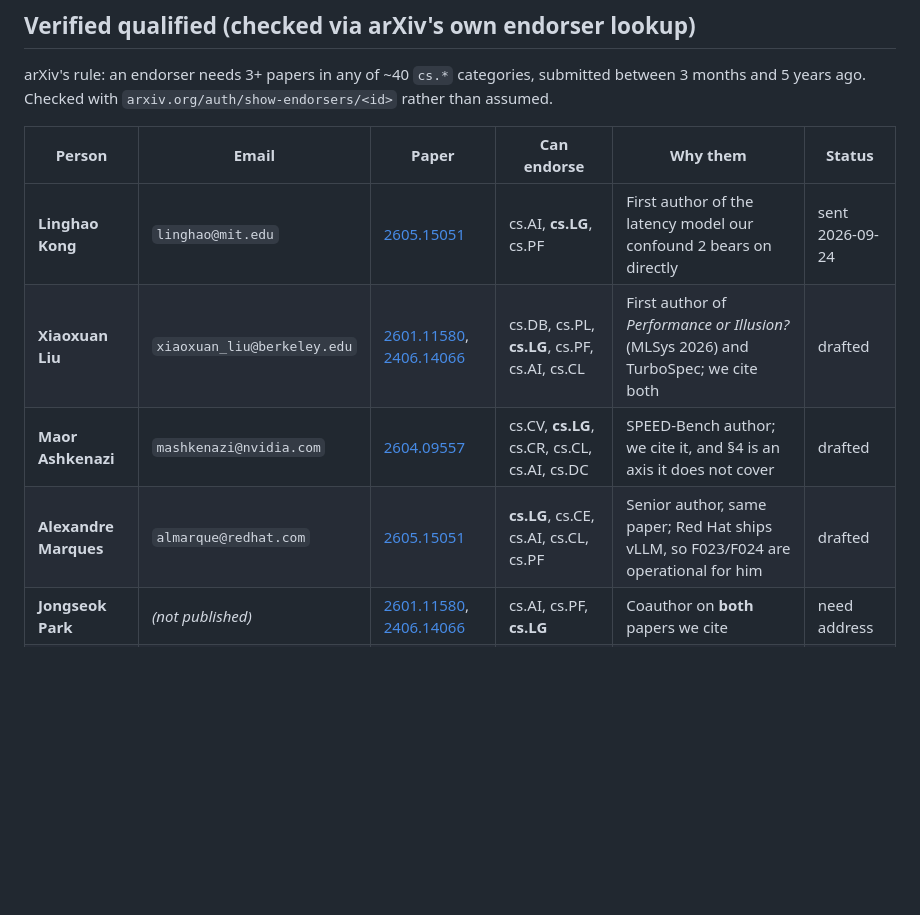
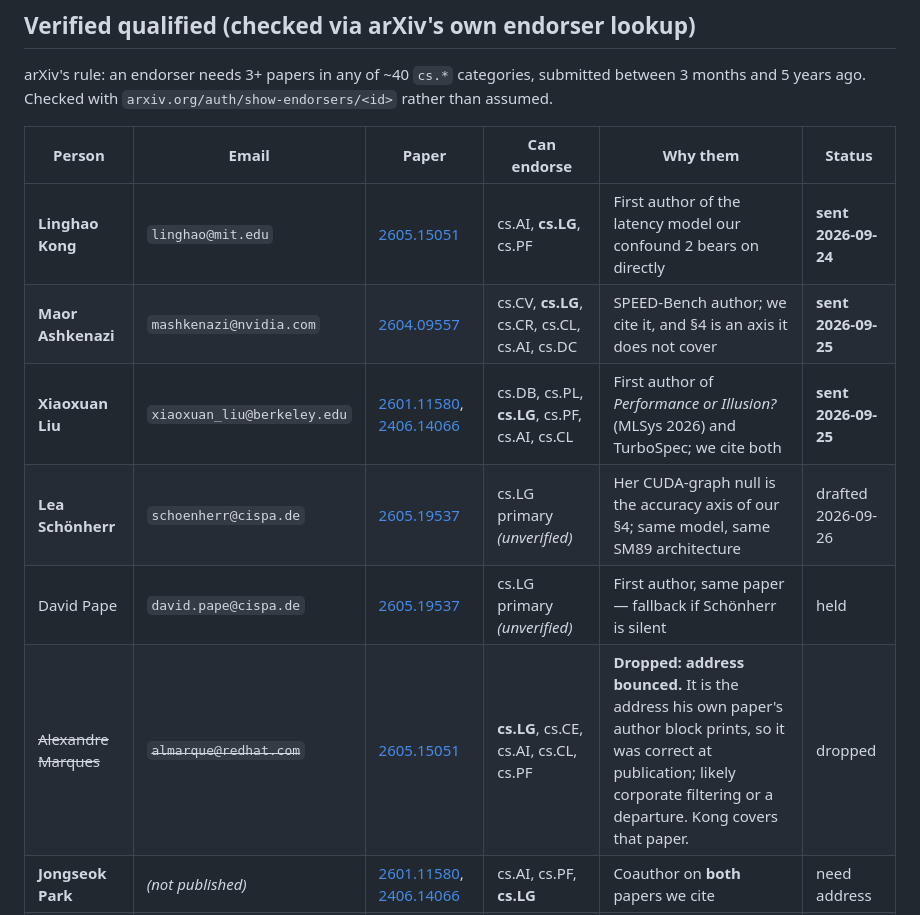
Before and after one commit to akshathtiwari/spec-fp8-study, a Markdown page: docs/endorsement-outreach.md, the part around one of its changes. GitHub-like rendering; blank space fills up the shorter version.

```diff
--- a/docs/endorsement-outreach.md
+++ b/docs/endorsement-outreach.md
@@ -15,10 +15,12 @@ submitted between 3 months and 5 years ago. Checked with
 
 | Person | Email | Paper | Can endorse | Why them | Status |
 |---|---|---|---|---|---|
-| **Linghao Kong** | `linghao@mit.edu` | [2605.15051](https://arxiv.org/abs/2605.15051) | cs.AI, **cs.LG**, cs.PF | First author of the latency model our confound 2 bears on directly | sent 2026-09-24 |
-| **Xiaoxuan Liu** | `xiaoxuan_liu@berkeley.edu` | [2601.11580](https://arxiv.org/abs/2601.11580), [2406.14066](https://arxiv.org/abs/2406.14066) | cs.DB, cs.PL, **cs.LG**, cs.PF, cs.AI, cs.CL | First author of *Performance or Illusion?* (MLSys 2026) and TurboSpec; we cite both | drafted |
-| **Maor Ashkenazi** | `mashkenazi@nvidia.com` | [2604.09557](https://arxiv.org/abs/2604.09557) | cs.CV, **cs.LG**, cs.CR, cs.CL, cs.AI, cs.DC | SPEED-Bench author; we cite it, and §4 is an axis it does not cover | drafted |
-| **Alexandre Marques** | `almarque@redhat.com` | [2605.15051](https://arxiv.org/abs/2605.15051) | **cs.LG**, cs.CE, cs.AI, cs.CL, cs.PF | Senior author, same paper; Red Hat ships vLLM, so F023/F024 are operational for him | drafted |
+| **Linghao Kong** | `linghao@mit.edu` | [2605.15051](https://arxiv.org/abs/2605.15051) | cs.AI, **cs.LG**, cs.PF | First author of the latency model our confound 2 bears on directly | **sent 2026-09-24** |
+| **Maor Ashkenazi** | `mashkenazi@nvidia.com` | [2604.09557](https://arxiv.org/abs/2604.09557) | cs.CV, **cs.LG**, cs.CR, cs.CL, cs.AI, cs.DC | SPEED-Bench author; we cite it, and §4 is an axis it does not cover | **sent 2026-09-25** |
+| **Xiaoxuan Liu** | `xiaoxuan_liu@berkeley.edu` | [2601.11580](https://arxiv.org/abs/2601.11580), [2406.14066](https://arxiv.org/abs/2406.14066) | cs.DB, cs.PL, **cs.LG**, cs.PF, cs.AI, cs.CL | First author of *Performance or Illusion?* (MLSys 2026) and TurboSpec; we cite both | **sent 2026-09-25** |
+| **Lea Schönherr** | `schoenherr@cispa.de` | [2605.19537](https://arxiv.org/abs/2605.19537) | cs.LG primary *(unverified)* | Her CUDA-graph null is the accuracy axis of our §4; same model, same SM89 architecture | drafted 2026-09-26 |
+| David Pape | `david.pape@cispa.de` | [2605.19537](https://arxiv.org/abs/2605.19537) | cs.LG primary *(unverified)* | First author, same paper — fallback if Schönherr is silent | held |
+| ~~Alexandre Marques~~ | ~~`almarque@redhat.com`~~ | [2605.15051](https://arxiv.org/abs/2605.15051) | **cs.LG**, cs.CE, cs.AI, cs.CL, cs.PF | **Dropped: address bounced.** It is the address his own paper's author block prints, so it was correct at publication; likely corporate filtering or a departure. Kong covers that paper. | dropped |
 | **Jongseok Park** | *(not published)* | [2601.11580](https://arxiv.org/abs/2601.11580), [2406.14066](https://arxiv.org/abs/2406.14066) | cs.AI, cs.PF, **cs.LG** | Coauthor on **both** papers we cite | need address |
 | **Lanxiang Hu** | *(not published)* | [2406.14066](https://arxiv.org/abs/2406.14066) | cs.AI, cs.CL, **cs.LG**, cs.PF, cs.CV | TurboSpec coauthor | need address |
 | **Xin Cheng** | *(not published)* | DSpark | cs.AI, cs.CL, cs.IR, **cs.LG** | DSpark benchmarks against DFlash — the exact drafter our §4 localises to | need address |
```
Also changed, not shown: other parts of docs/endorsement-outreach.md (+79 -0 lines).
